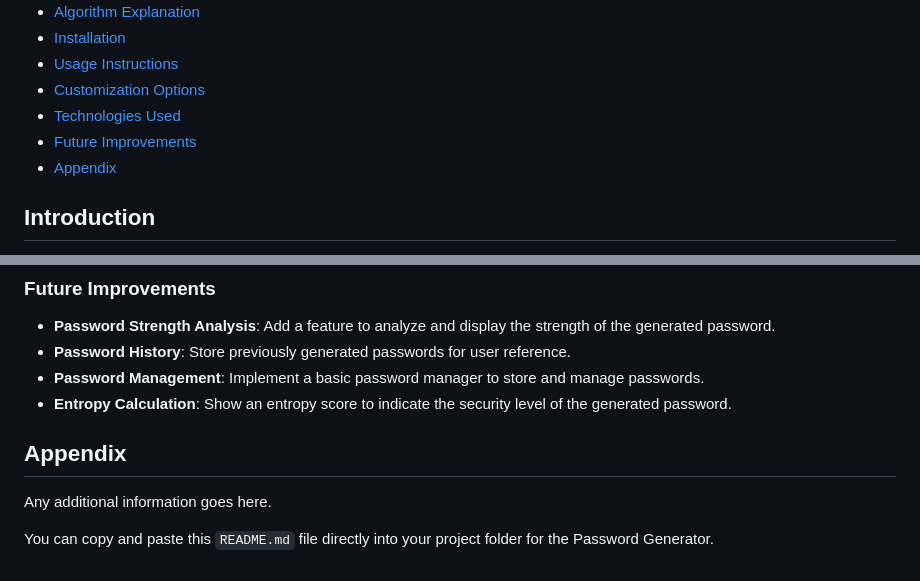
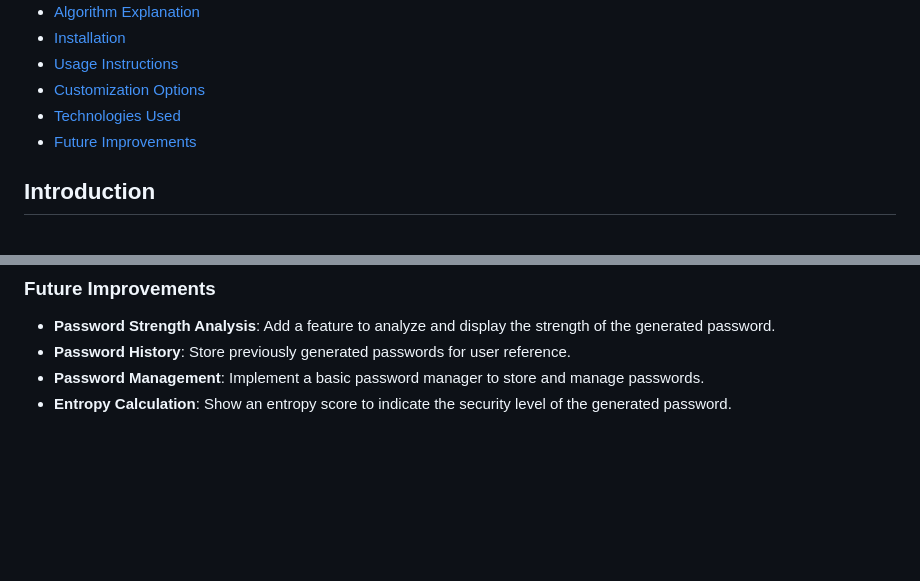
Before and after one commit to KlRAAA/Linear-Permutation, a Markdown page: README.md, 2 parts joined by grey strips. GitHub-like rendering; blank space fills up the shorter version.

```diff
--- a/README.md
+++ b/README.md
@@ -11,7 +11,7 @@
 - [Customization Options](#customization-options)
 - [Technologies Used](#technologies-used)
 - [Future Improvements](#future-improvements)
-- [Appendix](#appendix)
+
 
 ## Introduction
 The **Password Generator** is a tool that generates secure and customizable passwords for users. It helps users create passwords of varying lengths, incorporating different character types such as letters, numbers, and symbols. Users can select options like password length and whether to include uppercase, lowercase, digits, or special characters.
@@ -124,9 +124,3 @@ You can easily modify the system to fit your specific needs:
 - **Password History**: Store previously generated passwords for user reference.
 - **Password Management**: Implement a basic password manager to store and manage passwords.
 - **Entropy Calculation**: Show an entropy score to indicate the security level of the generated password.
-
-## Appendix
-
-Any additional information goes here.
-
-You can copy and paste this `README.md` file directly into your project folder for the Password Generator.
```
